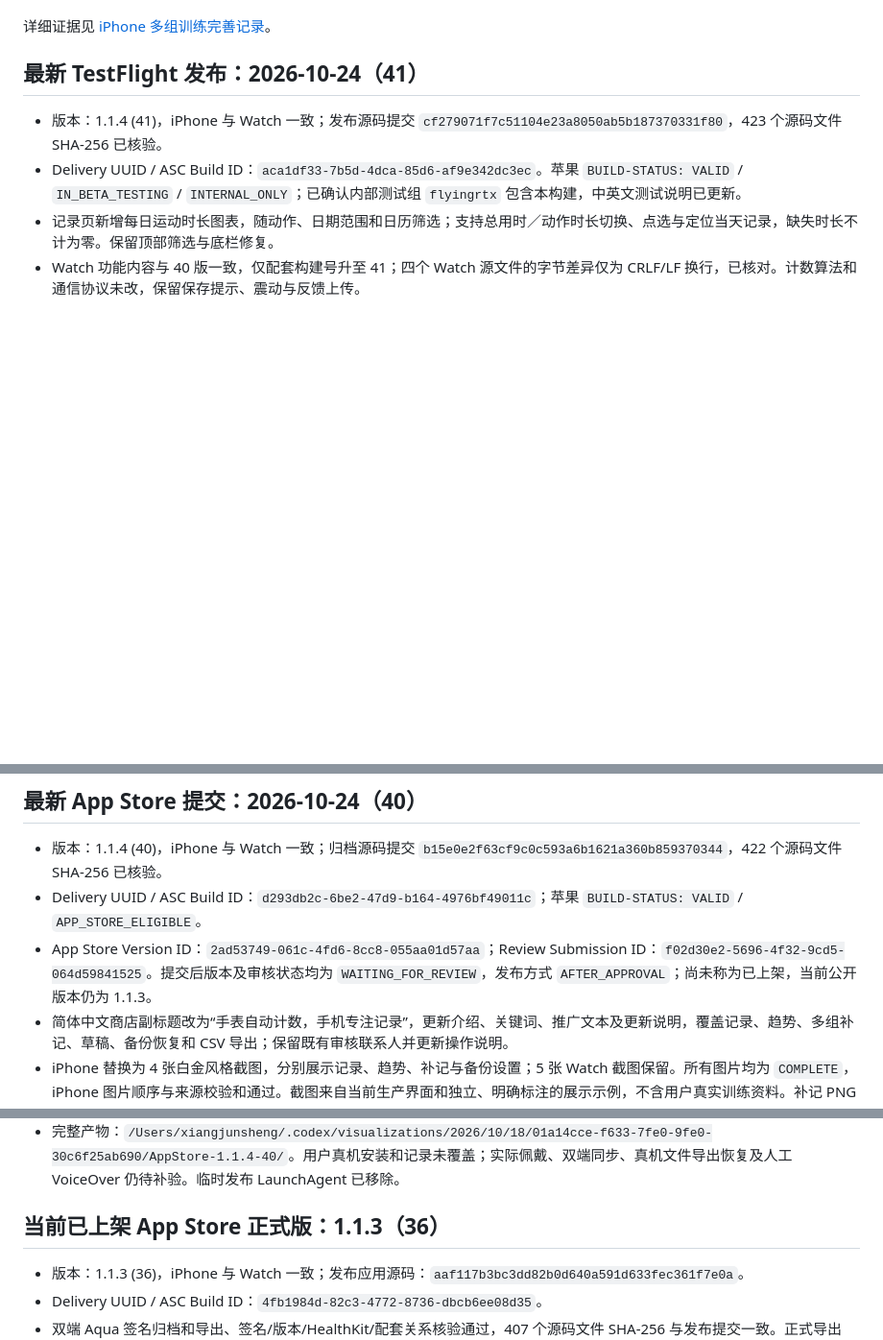
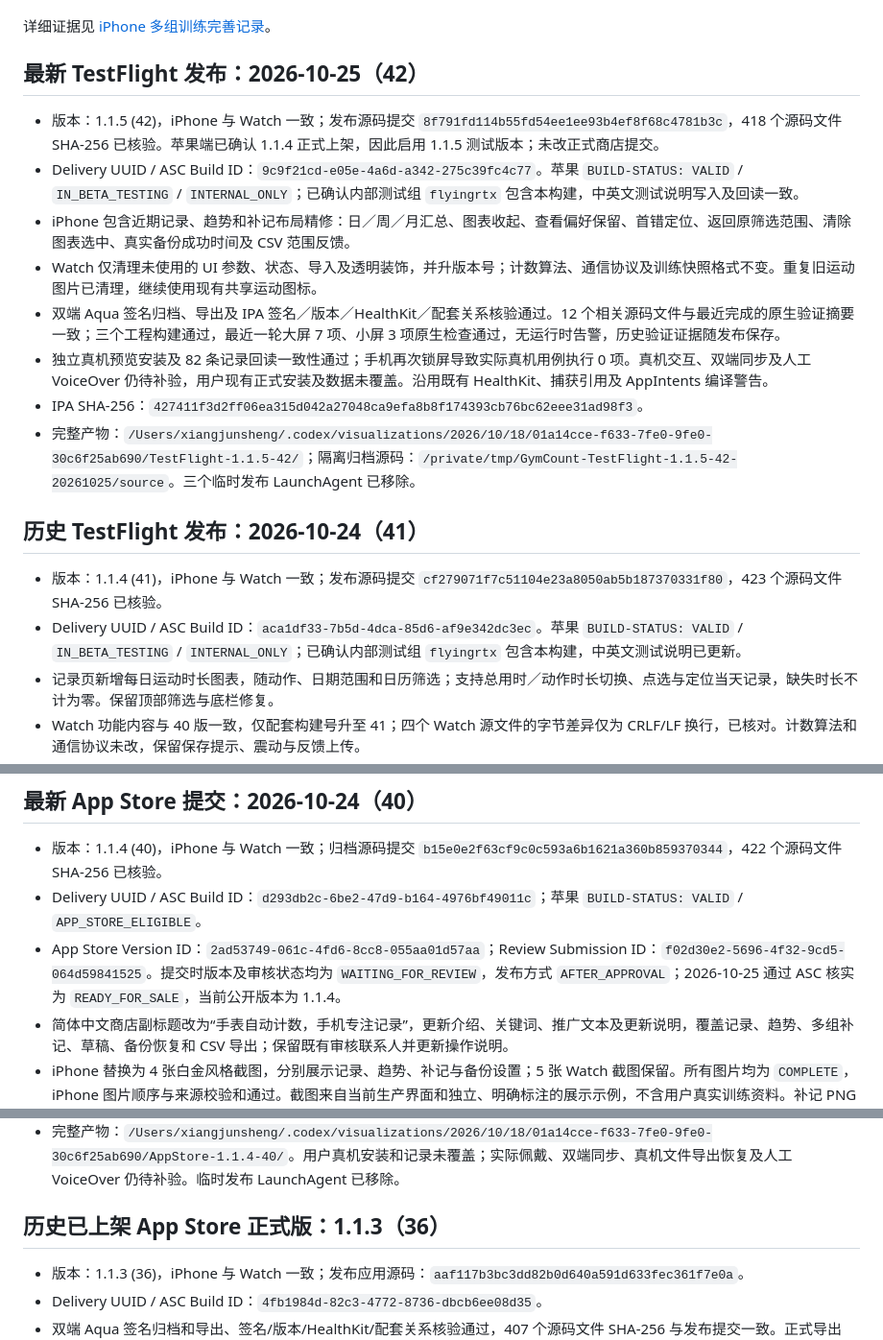
Before and after one commit to flyingrtx2333/GymCount, a Markdown page: AGENTS.md, 3 parts joined by grey strips. Shown at 96% size. Drawn GitHub-style; blank space fills up the shorter version.

Commit message:
docs: record TestFlight 1.1.5 build 42 release

```diff
--- a/AGENTS.md
+++ b/AGENTS.md
@@ -22,7 +22,18 @@
 
 详细证据见 [iPhone 多组训练完善记录](docs/phone-training-flow.md)。
 
-## 最新 TestFlight 发布：2026-10-24（41）
+## 最新 TestFlight 发布：2026-10-25（42）
+
+- 版本：1.1.5 (42)，iPhone 与 Watch 一致；发布源码提交 `8f791fd114b55fd54ee1ee93b4ef8f68c4781b3c`，418 个源码文件 SHA-256 已核验。苹果端已确认 1.1.4 正式上架，因此启用 1.1.5 测试版本；未改正式商店提交。
+- Delivery UUID / ASC Build ID：`9c9f21cd-e05e-4a6d-a342-275c39fc4c77`。苹果 `BUILD-STATUS: VALID` / `IN_BETA_TESTING` / `INTERNAL_ONLY`；已确认内部测试组 `flyingrtx` 包含本构建，中英文测试说明写入及回读一致。
+- iPhone 包含近期记录、趋势和补记布局精修：日／周／月汇总、图表收起、查看偏好保留、首错定位、返回原筛选范围、清除图表选中、真实备份成功时间及 CSV 范围反馈。
+- Watch 仅清理未使用的 UI 参数、状态、导入及透明装饰，并升版本号；计数算法、通信协议及训练快照格式不变。重复旧运动图片已清理，继续使用现有共享运动图标。
+- 双端 Aqua 签名归档、导出及 IPA 签名／版本／HealthKit／配套关系核验通过。12 个相关源码文件与最近完成的原生验证摘要一致；三个工程构建通过，最近一轮大屏 7 项、小屏 3 项原生检查通过，无运行时告警，历史验证证据随发布保存。
+- 独立真机预览安装及 82 条记录回读一致性通过；手机再次锁屏导致实际真机用例执行 0 项。真机交互、双端同步及人工 VoiceOver 仍待补验，用户现有正式安装及数据未覆盖。沿用既有 HealthKit、捕获引用及 AppIntents 编译警告。
+- IPA SHA-256：`427411f3d2ff06ea315d042a27048ca9efa8b8f174393cb76bc62eee31ad98f3`。
+- 完整产物：`/Users/xiangjunsheng/.codex/visualizations/2026/10/18/01a14cce-f633-7fe0-9fe0-30c6f25ab690/TestFlight-1.1.5-42/`；隔离归档源码：`/private/tmp/GymCount-TestFlight-1.1.5-42-20261025/source`。三个临时发布 LaunchAgent 已移除。
+
+## 历史 TestFlight 发布：2026-10-24（41）
 
 - 版本：1.1.4 (41)，iPhone 与 Watch 一致；发布源码提交 `cf279071f7c51104e23a8050ab5b187370331f80`，423 个源码文件 SHA-256 已核验。
 - Delivery UUID / ASC Build ID：`aca1df33-7b5d-4dca-85d6-af9e342dc3ec`。苹果 `BUILD-STATUS: VALID` / `IN_BETA_TESTING` / `INTERNAL_ONLY`；已确认内部测试组 `flyingrtx` 包含本构建，中英文测试说明已更新。
@@ -63,7 +74,7 @@
 
 - 版本：1.1.4 (40)，iPhone 与 Watch 一致；归档源码提交 `b15e0e2f63cf9c0c593a6b1621a360b859370344`，422 个源码文件 SHA-256 已核验。
 - Delivery UUID / ASC Build ID：`d293db2c-6be2-47d9-b164-4976bf49011c`；苹果 `BUILD-STATUS: VALID` / `APP_STORE_ELIGIBLE`。
-- App Store Version ID：`2ad53749-061c-4fd6-8cc8-055aa01d57aa`；Review Submission ID：`f02d30e2-5696-4f32-9cd5-064d59841525`。提交后版本及审核状态均为 `WAITING_FOR_REVIEW`，发布方式 `AFTER_APPROVAL`；尚未称为已上架，当前公开版本仍为 1.1.3。
+- App Store Version ID：`2ad53749-061c-4fd6-8cc8-055aa01d57aa`；Review Submission ID：`f02d30e2-5696-4f32-9cd5-064d59841525`。提交时版本及审核状态均为 `WAITING_FOR_REVIEW`，发布方式 `AFTER_APPROVAL`；2026-10-25 通过 ASC 核实为 `READY_FOR_SALE`，当前公开版本为 1.1.4。
 - 简体中文商店副标题改为“手表自动计数，手机专注记录”，更新介绍、关键词、推广文本及更新说明，覆盖记录、趋势、多组补记、草稿、备份恢复和 CSV 导出；保留既有审核联系人并更新操作说明。
 - iPhone 替换为 4 张白金风格截图，分别展示记录、趋势、补记与备份设置；5 张 Watch 截图保留。所有图片均为 `COMPLETE`，iPhone 图片顺序与来源校验和通过。截图来自当前生产界面和独立、明确标注的展示示例，不含用户真实训练资料。补记 PNG 处理停滞后换用 JPEG，最终已处理完成，原图保留。
 - 包含顶部筛选和右上角补记入口；修复退出补记后系统底栏重新出现、遮挡自定义导航的问题。39 版未提交审核，40 版包含此修复。没有新增 Watch 算法改动，沿用保存成功提示、震动及计数反馈。
@@ -71,7 +82,7 @@
 - IPA SHA-256：`54b0cd831f337baf3908fb23b3f8316f54ebcab0b6b63e2b68d2576a6f6b9168`。
 - 完整产物：`/Users/xiangjunsheng/.codex/visualizations/2026/10/18/01a14cce-f633-7fe0-9fe0-30c6f25ab690/AppStore-1.1.4-40/`。用户真机安装和记录未覆盖；实际佩戴、双端同步、真机文件导出恢复及人工 VoiceOver 仍待补验。临时发布 LaunchAgent 已移除。
 
-## 当前已上架 App Store 正式版：1.1.3（36）
+## 历史已上架 App Store 正式版：1.1.3（36）
 
 - 版本：1.1.3 (36)，iPhone 与 Watch 一致；发布应用源码：`aaf117b3bc3dd82b0d640a591d633fec361f7e0a`。
 - Delivery UUID / ASC Build ID：`4fb1984d-82c3-4772-8736-dbcb6ee08d35`。
```
Also changed, not shown: docs/ios-records.md (+10 -6 lines).
